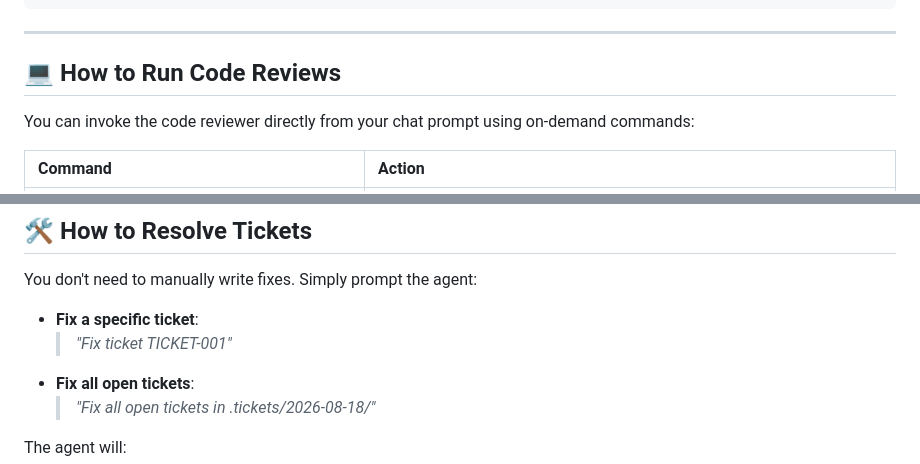
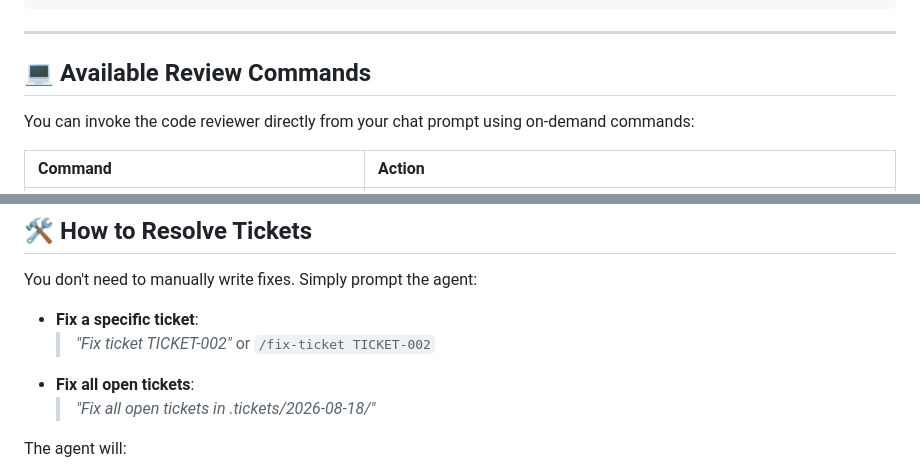
Before and after one commit to DhavanBhalodiya/flutter-code-scout, a Markdown page: README.md, 2 parts joined by grey strips. Rendered like a GitHub page.

```diff
--- a/README.md
+++ b/README.md
@@ -45,7 +72,7 @@ An intelligent, automated **Code Review Pair-Programmer & Ticket Management Syst
 
 ---
 
-## 💻 How to Run Code Reviews
+## 💻 Available Review Commands
 
 You can invoke the code reviewer directly from your chat prompt using on-demand commands:
 
@@ -87,7 +114,7 @@ Every ticket contains:
 You don't need to manually write fixes. Simply prompt the agent:
 
 - **Fix a specific ticket**:
-  > *"Fix ticket TICKET-001"*
+  > *"Fix ticket TICKET-002"* or `/fix-ticket TICKET-002`
 - **Fix all open tickets**:
   > *"Fix all open tickets in .tickets/2026-08-18/"*
 
```
Also changed, not shown: other parts of README.md (+35 -8 lines), .claude/commands/code-review.md (added, +28 -0 lines), .claude/commands/fix-ticket.md (added, +21 -0 lines).
